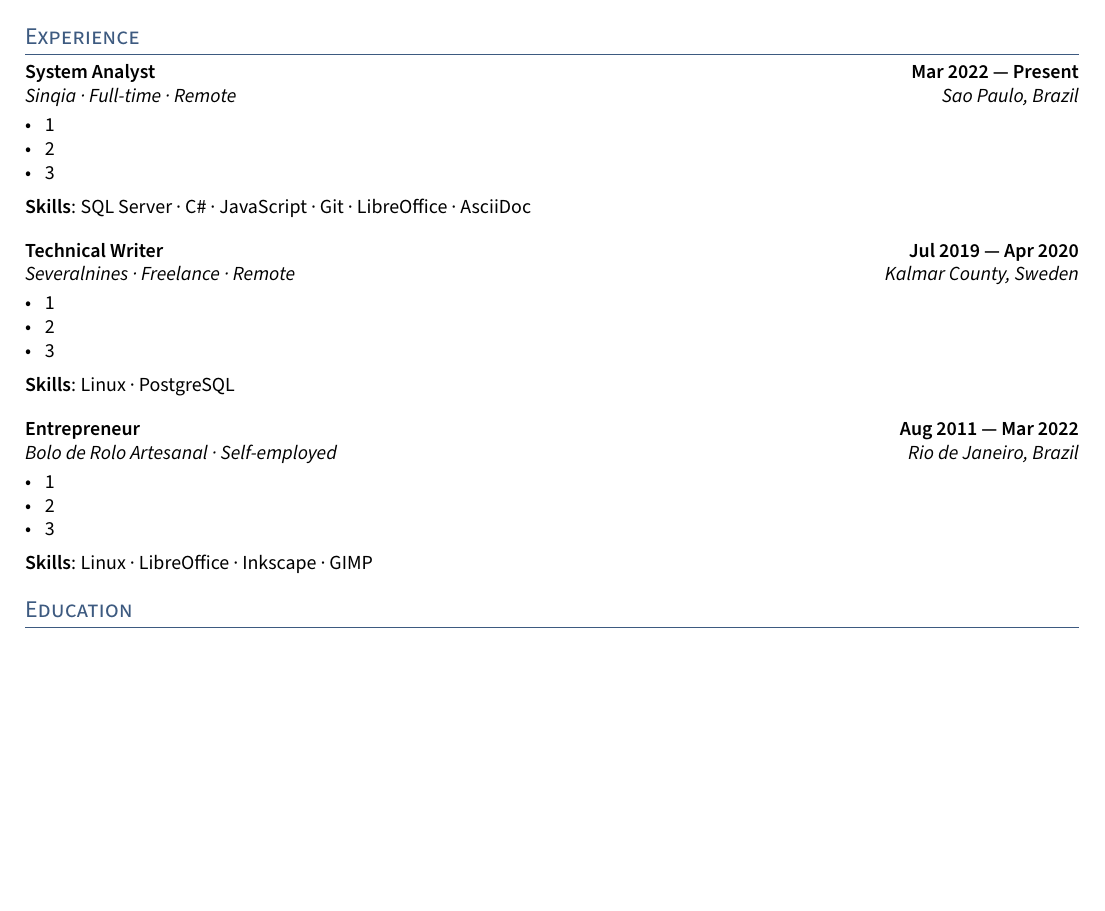
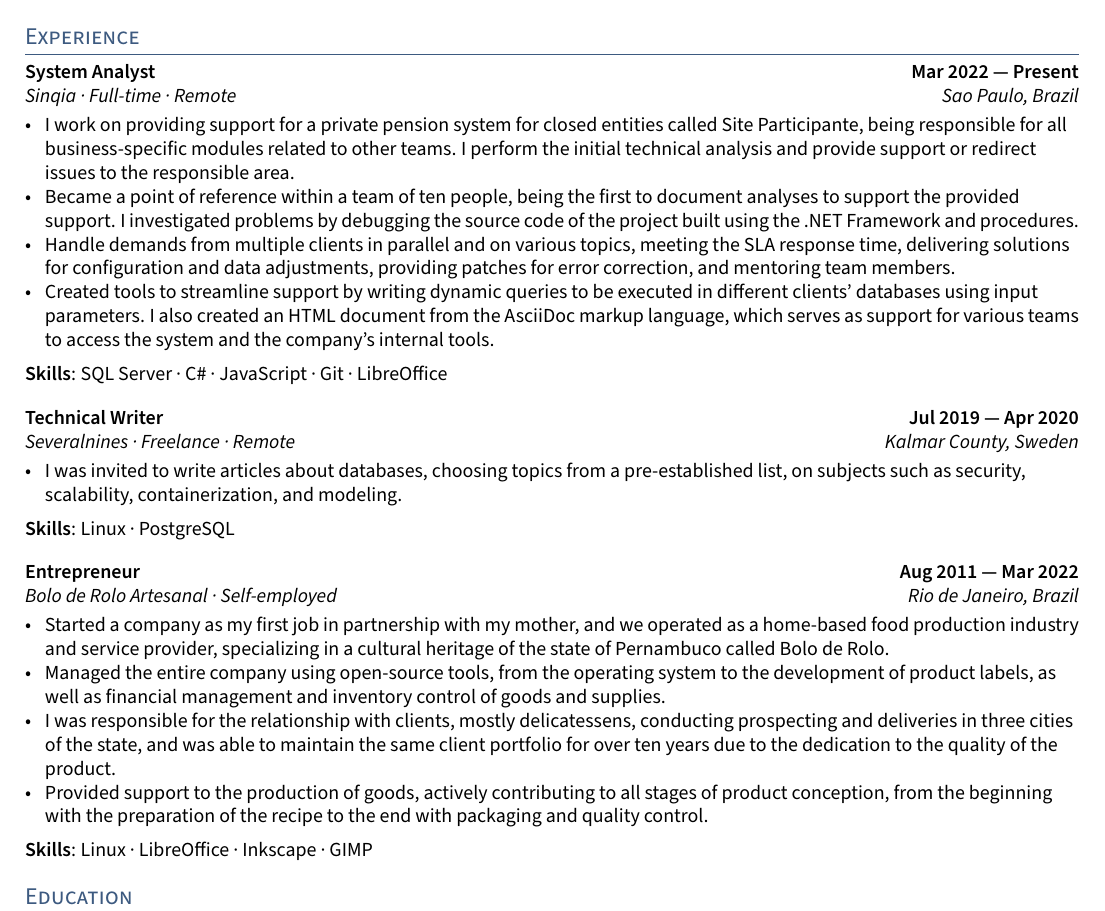
Before and after one commit to aslthiago/cv, a LaTeX CV (src/cv.tex, which reads src/sections/en_US/experience.tex): part of the page, cut so that both start at the same text, the shorter picture padded with empty space. Compiled offline with pdfLaTeX.

Commit message:
Add experience main duties

```diff
--- a/src/sections/en_US/experience.tex
+++ b/src/sections/en_US/experience.tex
@@ -4,21 +4,41 @@
 \subtext{Sinqia · Full-time · Remote \hfill Sao Paulo, Brazil}
 
 \begin{zitemize}
-\item 1
-\item 2
-\item 3
+  \item
+    I work on providing support for a private pension system for closed
+    entities called Site Participante, being responsible for all
+    business-specific modules related to other teams. I perform the initial
+    technical analysis and provide support or redirect issues to the
+    responsible area.
+  \item
+    Became a point of reference within a team of ten people, being the first to
+    document analyses to support the provided support. I investigated problems
+    by debugging the source code of the project built using the .NET Framework
+    and procedures.
+  \item
+    Handle demands from multiple clients in parallel and on various topics,
+    meeting the SLA response time, delivering solutions for configuration and
+    data adjustments, providing patches for error correction, and mentoring
+    team members.
+  \item
+    Created tools to streamline support by writing dynamic queries to be
+    executed in different clients' databases using input parameters. I also
+    created an HTML document from the AsciiDoc markup language, which serves as
+    support for various teams to access the system and the company's internal
+    tools.
 \end{zitemize}
 
-\textbf{Skills}: SQL Server · C\# · JavaScript · Git · LibreOffice · AsciiDoc
+\textbf{Skills}: SQL Server · C\# · JavaScript · Git · LibreOffice
 
 \vspace{1em}
 \subsection{Technical Writer \hfill Jul 2019 --- Apr 2020}
 \subtext{Severalnines · Freelance · Remote \hfill Kalmar County, Sweden}
 
 \begin{zitemize}
-\item 1
-\item 2
-\item 3
+  \item
+    I was invited to write articles about databases, choosing topics from a
+    pre-established list, on subjects such as security, scalability,
+    containerization, and modeling.
 \end{zitemize}
 
 \textbf{Skills}: Linux · PostgreSQL
@@ -28,9 +48,24 @@
 \subtext{Bolo de Rolo Artesanal · Self-employed \hfill Rio de Janeiro, Brazil}
 
 \begin{zitemize}
-\item 1
-\item 2
-\item 3
+  \item
+    Started a company as my first job in partnership with my mother, and we
+    operated as a home-based food production industry and service provider,
+    specializing in a cultural heritage of the state of Pernambuco called Bolo
+    de Rolo.
+  \item
+    Managed the entire company using open-source tools, from the operating
+    system to the development of product labels, as well as financial
+    management and inventory control of goods and supplies.
+  \item
+    I was responsible for the relationship with clients, mostly delicatessens,
+    conducting prospecting and deliveries in three cities of the state, and was
+    able to maintain the same client portfolio for over ten years due to the
+    dedication to the quality of the product.
+  \item
+    Provided support to the production of goods, actively contributing to all
+    stages of product conception, from the beginning with the preparation of
+    the recipe to the end with packaging and quality control.
 \end{zitemize}
 
 \textbf{Skills}: Linux · LibreOffice · Inkscape · GIMP
```
